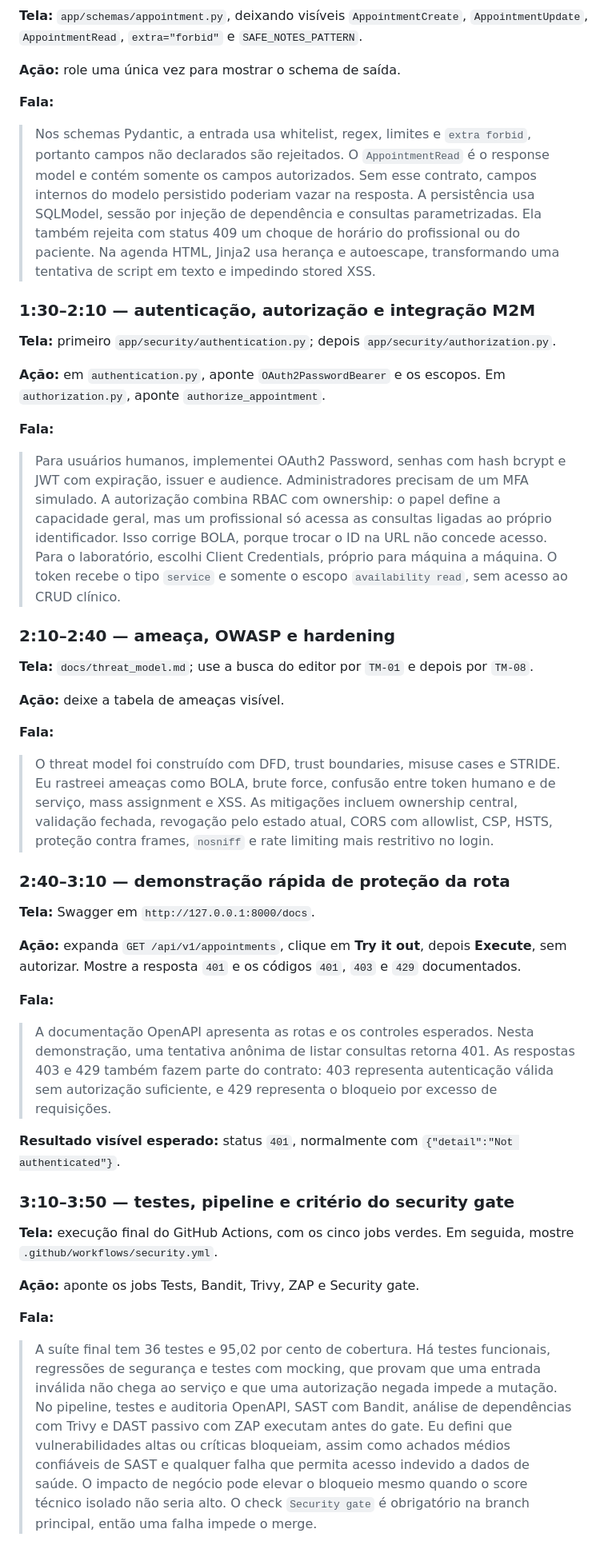
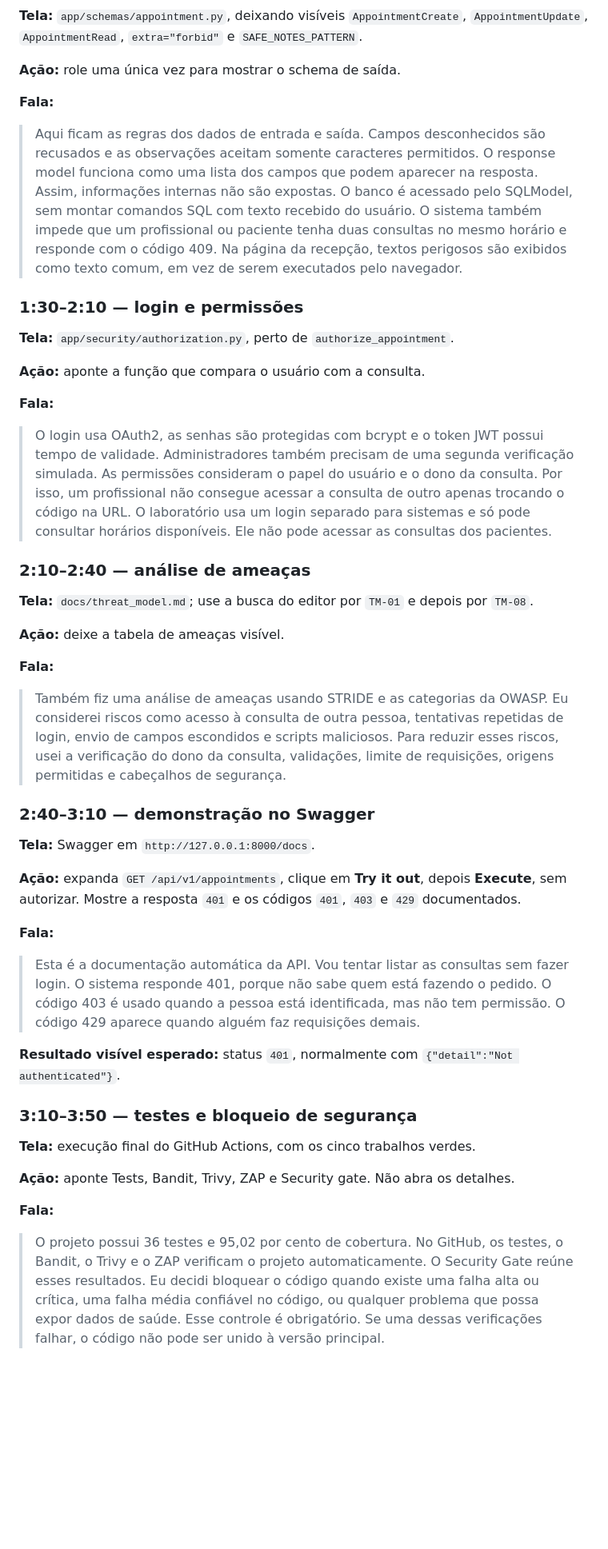
Before and after one commit to nathartigas/api-agendamento-clinicas, a Markdown page: docs/roteiro_video.md, the part around one of its changes. Shown at 80% size. Rendered like a GitHub page; blank space fills up the shorter version.

Commit message:
docs: simplificar roteiro e navegacao da gravacao

```diff
--- a/docs/roteiro_video.md
+++ b/docs/roteiro_video.md
@@ -105,31 +123,29 @@ explicar cada linha do código.
 
 **Fala:**
 
-> Nos schemas Pydantic, a entrada usa whitelist, regex, limites e `extra forbid`, portanto campos
-> não declarados são rejeitados. O `AppointmentRead` é o response model e contém somente os campos
-> autorizados. Sem esse contrato, campos internos do modelo persistido poderiam vazar na resposta.
-> A persistência usa SQLModel, sessão por injeção de dependência e consultas parametrizadas. Ela
-> também rejeita com status 409 um choque de horário do profissional ou do paciente. Na agenda
-> HTML, Jinja2 usa herança e autoescape, transformando uma tentativa de script em texto e impedindo
-> stored XSS.
+> Aqui ficam as regras dos dados de entrada e saída. Campos desconhecidos são recusados e as
+> observações aceitam somente caracteres permitidos. O response model funciona como uma lista dos
+> campos que podem aparecer na resposta. Assim, informações internas não são expostas. O banco é
+> acessado pelo SQLModel, sem montar comandos SQL com texto recebido do usuário. O sistema também
+> impede que um profissional ou paciente tenha duas consultas no mesmo horário e responde com o
+> código 409. Na página da recepção, textos perigosos são exibidos como texto comum, em vez de serem
+> executados pelo navegador.
 
-### 1:30–2:10 — autenticação, autorização e integração M2M
+### 1:30–2:10 — login e permissões
 
-**Tela:** primeiro `app/security/authentication.py`; depois `app/security/authorization.py`.
+**Tela:** `app/security/authorization.py`, perto de `authorize_appointment`.
 
-**Ação:** em `authentication.py`, aponte `OAuth2PasswordBearer` e os escopos. Em
-`authorization.py`, aponte `authorize_appointment`.
+**Ação:** aponte a função que compara o usuário com a consulta.
 
 **Fala:**
 
-> Para usuários humanos, implementei OAuth2 Password, senhas com hash bcrypt e JWT com expiração,
-> issuer e audience. Administradores precisam de um MFA simulado. A autorização combina RBAC com
-> ownership: o papel define a capacidade geral, mas um profissional só acessa as consultas ligadas
-> ao próprio identificador. Isso corrige BOLA, porque trocar o ID na URL não concede acesso. Para o
-> laboratório, escolhi Client Credentials, próprio para máquina a máquina. O token recebe o tipo
-> `service` e somente o escopo `availability read`, sem acesso ao CRUD clínico.
+> O login usa OAuth2, as senhas são protegidas com bcrypt e o token JWT possui tempo de validade.
+> Administradores também precisam de uma segunda verificação simulada. As permissões consideram o
+> papel do usuário e o dono da consulta. Por isso, um profissional não consegue acessar a consulta
+> de outro apenas trocando o código na URL. O laboratório usa um login separado para sistemas e só
+> pode consultar horários disponíveis. Ele não pode acessar as consultas dos pacientes.
 
-### 2:10–2:40 — ameaça, OWASP e hardening
+### 2:10–2:40 — análise de ameaças
 
 **Tela:** `docs/threat_model.md`; use a busca do editor por `TM-01` e depois por `TM-08`.
 
@@ -137,12 +153,12 @@ explicar cada linha do código.
 
 **Fala:**
 
-> O threat model foi construído com DFD, trust boundaries, misuse cases e STRIDE. Eu rastreei
-> ameaças como BOLA, brute force, confusão entre token humano e de serviço, mass assignment e XSS.
-> As mitigações incluem ownership central, validação fechada, revogação pelo estado atual, CORS com
-> allowlist, CSP, HSTS, proteção contra frames, `nosniff` e rate limiting mais restritivo no login.
+> Também fiz uma análise de ameaças usando STRIDE e as categorias da OWASP. Eu considerei riscos
+> como acesso à consulta de outra pessoa, tentativas repetidas de login, envio de campos escondidos
+> e scripts maliciosos. Para reduzir esses riscos, usei a verificação do dono da consulta,
+> validações, limite de requisições, origens permitidas e cabeçalhos de segurança.
 
-### 2:40–3:10 — demonstração rápida de proteção da rota
+### 2:40–3:10 — demonstração no Swagger
 
 **Tela:** Swagger em `http://127.0.0.1:8000/docs`.
 
@@ -151,28 +167,24 @@ autorizar. Mostre a resposta `401` e os códigos `401`, `403` e `429` documentad
 
 **Fala:**
 
-> A documentação OpenAPI apresenta as rotas e os controles esperados. Nesta demonstração, uma
-> tentativa anônima de listar consultas retorna 401. As respostas 403 e 429 também fazem parte do
-> contrato: 403 representa autenticação válida sem autorização suficiente, e 429 representa o
-> bloqueio por excesso de requisições.
+> Esta é a documentação automática da API. Vou tentar listar as consultas sem fazer login. O
+> sistema responde 401, porque não sabe quem está fazendo o pedido. O código 403 é usado quando a
+> pessoa está identificada, mas não tem permissão. O código 429 aparece quando alguém faz
+> requisições demais.
 
 **Resultado visível esperado:** status `401`, normalmente com `{"detail":"Not authenticated"}`.
 
-### 3:10–3:50 — testes, pipeline e critério do security gate
+### 3:10–3:50 — testes e bloqueio de segurança
 
-**Tela:** execução final do GitHub Actions, com os cinco jobs verdes. Em seguida, mostre
-`.github/workflows/security.yml`.
+**Tela:** execução final do GitHub Actions, com os cinco trabalhos verdes.
 
-**Ação:** aponte os jobs Tests, Bandit, Trivy, ZAP e Security gate.
+**Ação:** aponte Tests, Bandit, Trivy, ZAP e Security gate. Não abra os detalhes.
 
 **Fala:**
 
-> A suíte final tem 36 testes e 95,02 por cento de cobertura. Há testes funcionais, regressões de
-> segurança e testes com mocking, que provam que uma entrada inválida não chega ao serviço e que
-> uma autorização negada impede a mutação. No pipeline, testes e auditoria OpenAPI, SAST com
-> Bandit, análise de dependências com Trivy e DAST passivo com ZAP executam antes do gate. Eu defini
-> que vulnerabilidades altas ou críticas bloqueiam, assim como achados médios confiáveis de SAST e
-> qualquer falha que permita acesso indevido a dados de saúde. O impacto de negócio pode elevar o
-> bloqueio mesmo quando o score técnico isolado não seria alto. O check `Security gate` é obrigatório
-> na branch principal, então uma falha impede o merge.
+> O projeto possui 36 testes e 95,02 por cento de cobertura. No GitHub, os testes, o Bandit, o
+> Trivy e o ZAP verificam o projeto automaticamente. O Security Gate reúne esses resultados. Eu
+> decidi bloquear o código quando existe uma falha alta ou crítica, uma falha média confiável no
+> código, ou qualquer problema que possa expor dados de saúde. Esse controle é obrigatório. Se uma
+> dessas verificações falhar, o código não pode ser unido à versão principal.
 
```
Also changed, not shown: other parts of docs/roteiro_video.md (+53 -36 lines).
